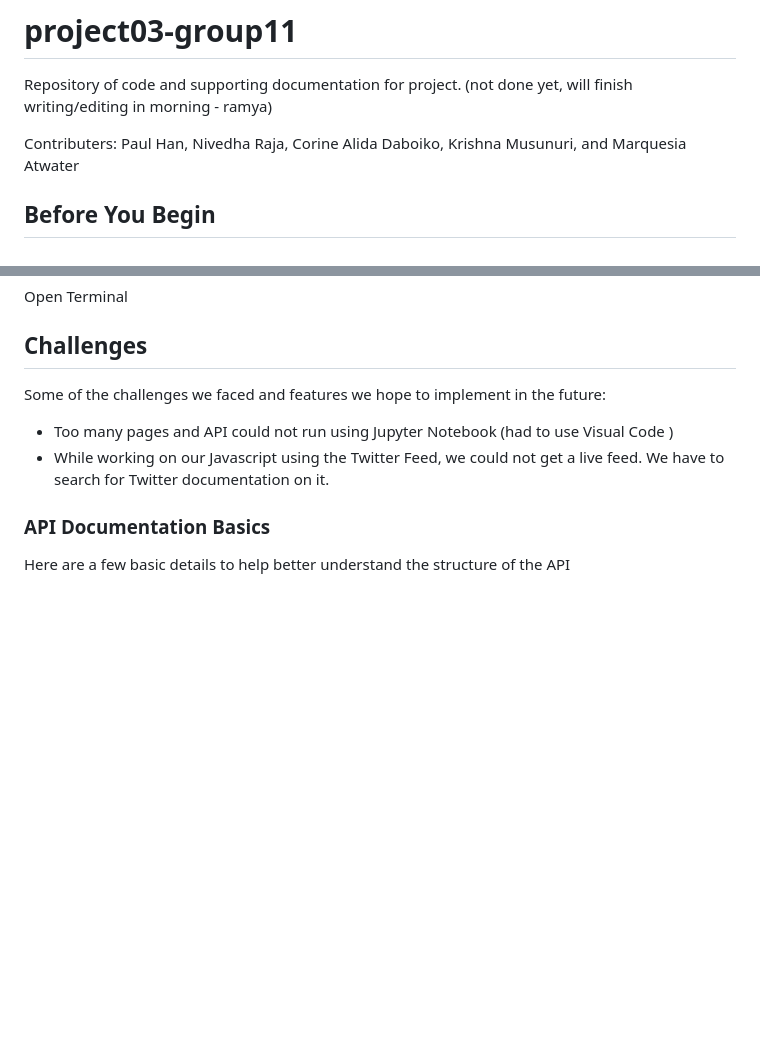
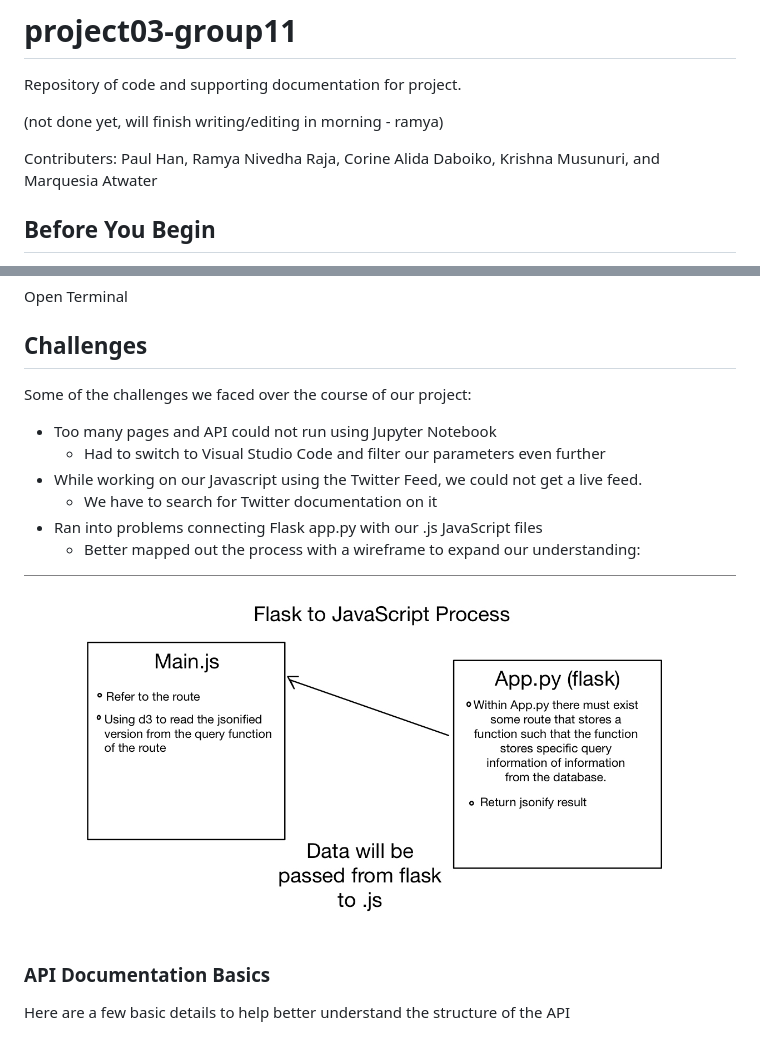
Before and after one commit to pbhan710/project03-group11, a Markdown page: README.md, 2 parts joined by grey strips. Drawn GitHub-style; blank space fills up the shorter version.

```diff
--- a/README.md
+++ b/README.md
@@ -1,8 +1,9 @@
 # project03-group11
 Repository of code and supporting documentation for project.
+
 (not done yet, will finish writing/editing in morning - ramya)
 
-Contributers: Paul Han, Nivedha Raja, Corine Alida Daboiko, Krishna Musunuri, and Marquesia Atwater
+Contributers: Paul Han, Ramya Nivedha Raja, Corine Alida Daboiko, Krishna Musunuri, and Marquesia Atwater
 
 ## Before You Begin
 Please download The Movies Dataset at Kaggle and store this in a "Data" sub-repository of the project. This data can be accessed via .csv files as well as through it's online API. This dataset includes contain metadata for 45,000 movies all listed in the Full MovieLens Dataset. For the purposes of this project we chose to only showcase data pertaining to the last decade. Data points include cast, crew, plot keywords, budget, revenue, posters, release dates, languages, production companies, countries, TMDB vote counts and vote averages.
@@ -64,9 +65,16 @@ Open GitBash on the cooresponding folder in your home directory and run "python
 Open Terminal
 
 ## Challenges
-Some of the challenges we faced and features we hope to implement in the future:
-- Too many pages and API could not run using Jupyter Notebook (had to use Visual Code )
-- While working on our Javascript using the Twitter Feed, we could not get a live feed. We have to search for Twitter documentation on it.
+Some of the challenges we faced over the course of our project:
+- Too many pages and API could not run using Jupyter Notebook
+  - Had to switch to Visual Studio Code and filter our parameters even further
+- While working on our Javascript using the Twitter Feed, we could not get a live feed.
+  - We have to search for Twitter documentation on it
+- Ran into problems connecting Flask app.py with our .js JavaScript files
+  - Better mapped out the process with a wireframe to expand our understanding:
+<p align= "center">
+  <img src= "https://github.com/pbhan710/project03-group11/blob/main/Wireframe_flaskto.js.png">
+</p>
 
 ### API Documentation Basics
 Here are a few basic details to help better understand the structure of the API
```
